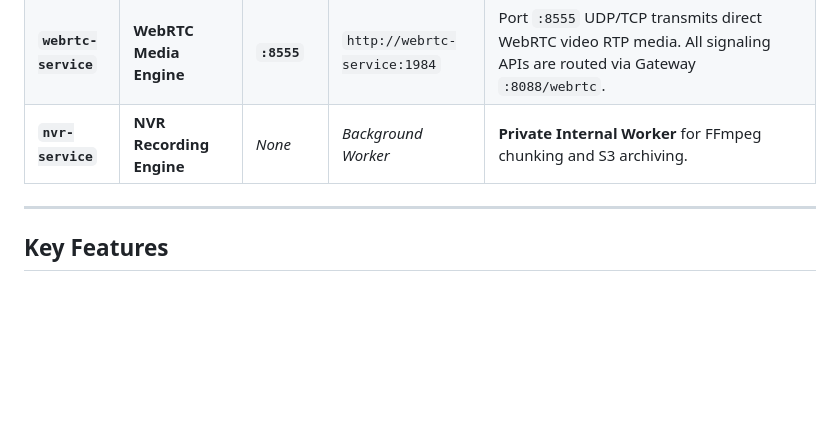
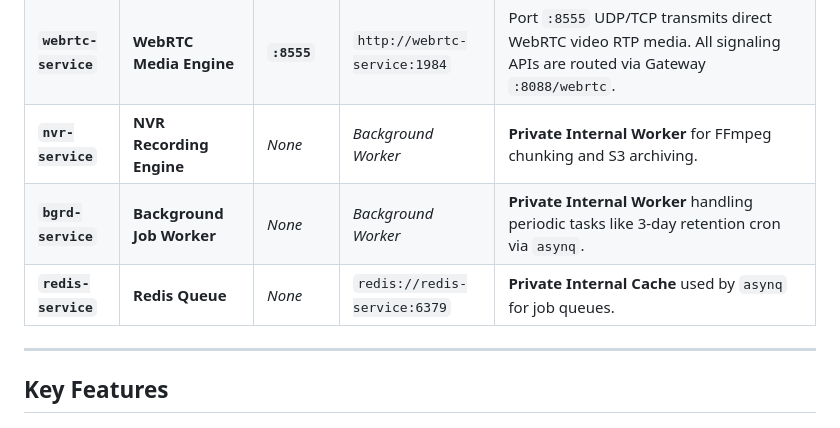
Before and after one commit to HubSight/hubsight, a Markdown page: README.md, the part around one of its changes. Rendered like a GitHub page; blank space fills up the shorter version.

Commit message:
docs: add background worker and redis service components to system architecture documentation

```diff
--- a/README.md
+++ b/README.md
@@ -116,6 +121,8 @@ flowchart TB
 | **`auth-service`** | **Auth & SSO Engine** | *None* | `http://auth-service:8081` | **Private Internal Microservice** for SSO/OIDC auth, session verification, and token rotation. |
 | **`webrtc-service`** | **WebRTC Media Engine** | **`:8555`** | `http://webrtc-service:1984` | Port `:8555` UDP/TCP transmits direct WebRTC video RTP media. All signaling APIs are routed via Gateway `:8088/webrtc`. |
 | **`nvr-service`** | **NVR Recording Engine** | *None* | *Background Worker* | **Private Internal Worker** for FFmpeg chunking and S3 archiving. |
+| **`bgrd-service`** | **Background Job Worker** | *None* | *Background Worker* | **Private Internal Worker** handling periodic tasks like 3-day retention cron via `asynq`. |
+| **`redis-service`** | **Redis Queue** | *None* | `redis://redis-service:6379` | **Private Internal Cache** used by `asynq` for job queues. |
 
 ---
 
```
Also changed, not shown: other parts of README.md (+5 -0 lines).
